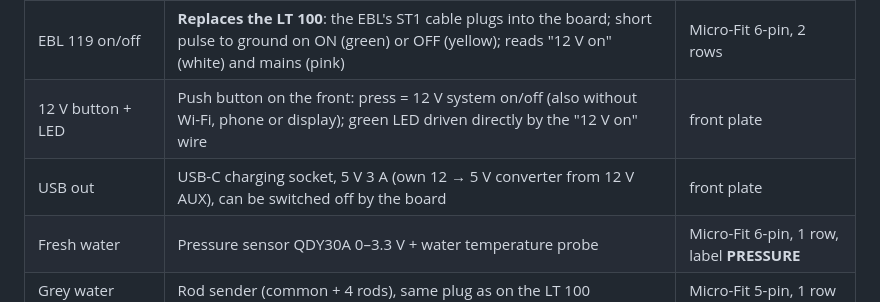
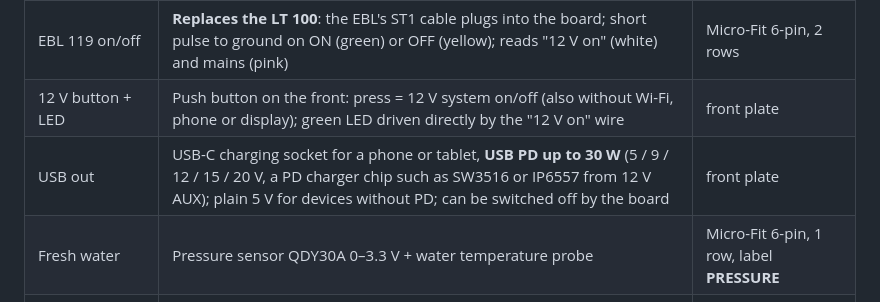
Before and after one commit to mich-crypto/Venusosmods, a Markdown page: docs/io-board.md, the part around the change. GitHub-like rendering.

Commit message:
I/O board spec: USB-C charging with USB PD up to 30 W (phone and tablet)
Co-Authored-By: Claude Opus 5.5 <noreply@anthropic.com>
Claude-Session: https://claude.ai/code/session_017Ac5dLa5nMit1aiT2DcVLT

```diff
--- a/docs/io-board.md
+++ b/docs/io-board.md
@@ -13,7 +13,7 @@ connections below are agreed and the van wiring is measured; the schematic is ne
 | Power | From the EBL ↔ LT 100 cable (ST1, blue + / brown −), optional second input **12 V AUX** for the relay, outputs and display; two diodes pick the input with power | ST1 + push-in |
 | EBL 119 on/off | **Replaces the LT 100**: the EBL's ST1 cable plugs into the board; short pulse to ground on ON (green) or OFF (yellow); reads "12 V on" (white) and mains (pink) | Micro-Fit 6-pin, 2 rows |
 | 12 V button + LED | Push button on the front: press = 12 V system on/off (also without Wi-Fi, phone or display); green LED driven directly by the "12 V on" wire | front plate |
-| USB out | USB-C charging socket, 5 V 3 A (own 12 → 5 V converter from 12 V AUX), can be switched off by the board | front plate |
+| USB out | USB-C charging socket for a phone or tablet, **USB PD up to 30 W** (5 / 9 / 12 / 15 / 20 V, a PD charger chip such as SW3516 or IP6557 from 12 V AUX); plain 5 V for devices without PD; can be switched off by the board | front plate |
 | Fresh water | Pressure sensor QDY30A 0–3.3 V + water temperature probe | Micro-Fit 6-pin, 1 row, label **PRESSURE** |
 | Grey water | Rod sender (common + 4 rods), same plug as on the LT 100 | Micro-Fit 5-pin, 1 row |
 | Truma CP plus | LIN bus, TJA1021 transceiver | RJ12 |
```
Also changed, not shown: docs/io-board/placement.png.
